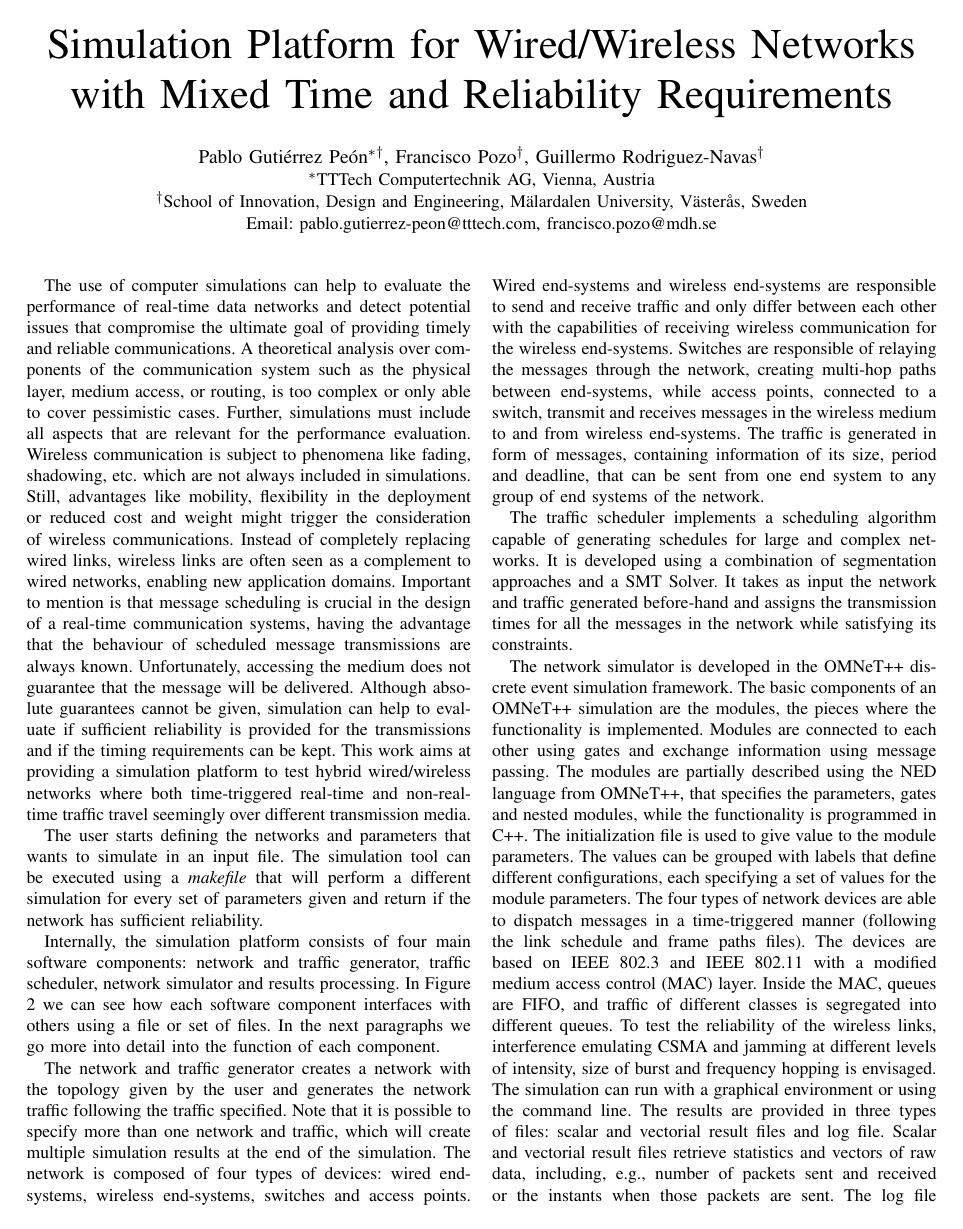
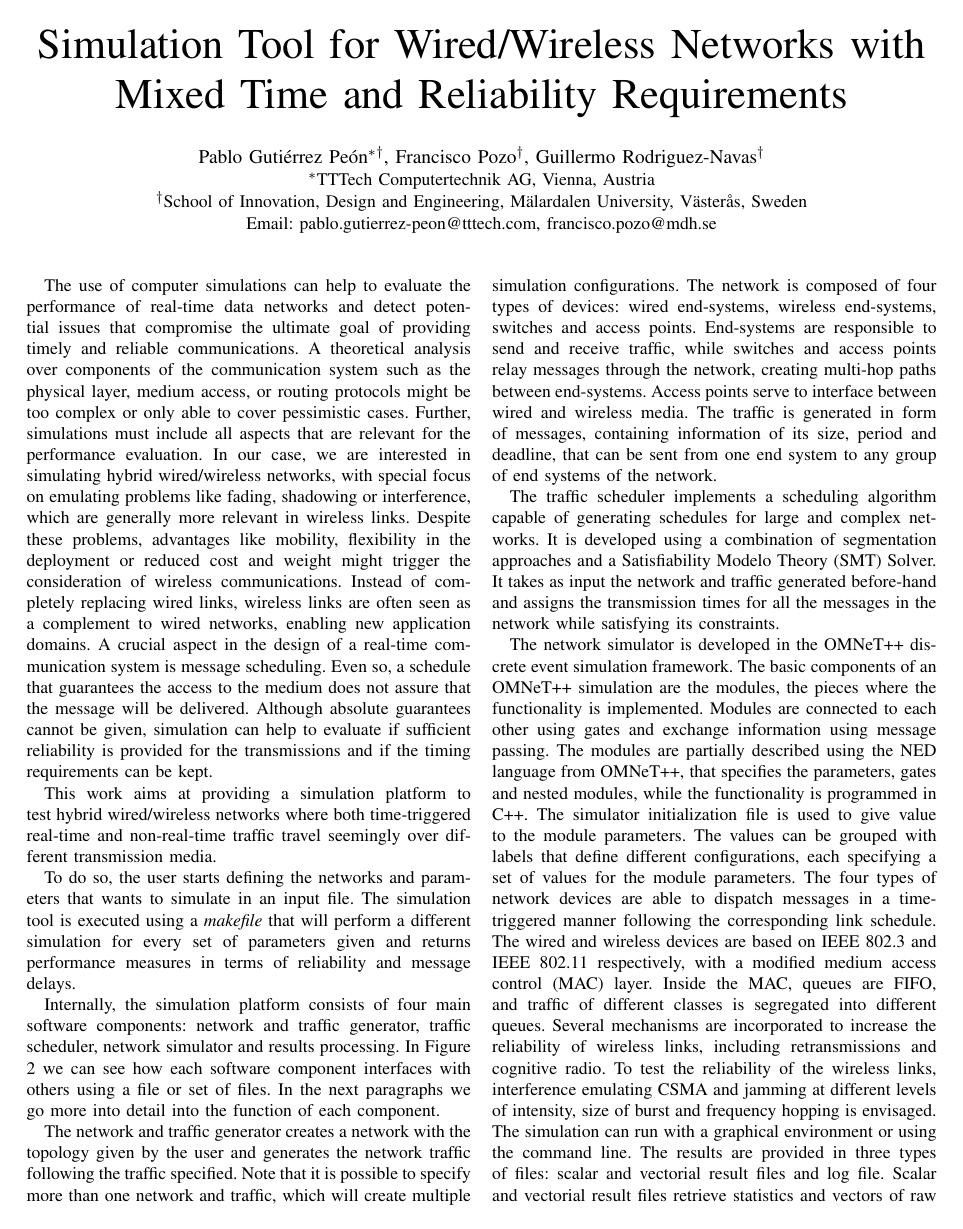
Before and after one commit to FPozo/RTSS-Work-2017, a LaTeX paper (abstract.tex): page 1 of 3. Compiled offline with pdfLaTeX.

Commit message:
Pablo Iteration
Pablo comments updated.
We still need to shorten to 1 page and come up with a tool name

```diff
--- a/abstract.tex
+++ b/abstract.tex
@@ -8,7 +8,7 @@
 \begin{document}
 
 %-------------------------------------------------------------------------
-\title{Simulation Platform for Wired/Wireless Networks with Mixed Time and Reliability Requirements}
+\title{Simulation Tool for Wired/Wireless Networks with Mixed Time and Reliability Requirements}
 %-------------------------------------------------------------------------
 
 %TODO other possible tiles
@@ -40,19 +40,21 @@ Email: pablo.gutierrez-peon@tttech.com, francisco.pozo@mdh.se}}
 
 %The use of computer simulations can help to evaluate the performance of real-time data networks and detect potential issues that compromise the ultimate goal of providing timely and reliable communications. A theoretical analysis over components of the communication system such as the physical layer, medium access, or routing, is too complex or only able to cover pessimistic cases. Further, simulations must include all aspects that are relevant for the performance evaluation. Wireless communication is subject to phenomena like fading, shadowing, etc. which are not always included in simulations. Still, advantages like mobility, flexibility in the deployment or reduced cost and weight might trigger the consideration of wireless communications. Instead of completely replacing wired links, wireless links are often seen as a complement to wired networks, enabling new application domains. At the same time, there is a trend towards the convergence between networks for industrial, automotive or aerospace fields serving real-time requirements and networks for office and home environments that focus on throughput at the cost of offering a best-effort service. Important to mention is that message scheduling is crucial in the design of a real-time communication systems. Unlike event-triggered message dispatching, in the time-triggered paradigm the instants when transmissions are done are pre-defined, having the advantage that the behaviour of scheduled message transmissions are always known which simplifies its safety certification. Unfortunately, accessing the medium does not guarantee that the message will be delivered. Although absolute guarantees cannot be given, simulation can help to evaluate if sufficient reliability is provided for the transmissions and if the timing requirements can be kept.
 
-The use of computer simulations can help to evaluate the performance of real-time data networks and detect potential issues that compromise the ultimate goal of providing timely and reliable communications. A theoretical analysis over components of the communication system such as the physical layer, medium access, or routing, is too complex or only able to cover pessimistic cases. Further, simulations must include all aspects that are relevant for the performance evaluation. Wireless communication is subject to phenomena like fading, shadowing, etc. which are not always included in simulations. Still, advantages like mobility, flexibility in the deployment or reduced cost and weight might trigger the consideration of wireless communications. Instead of completely replacing wired links, wireless links are often seen as a complement to wired networks, enabling new application domains. Important to mention is that message scheduling is crucial in the design of a real-time communication systems, having the advantage that the behaviour of scheduled message transmissions are always known. Unfortunately, accessing the medium does not guarantee that the message will be delivered. Although absolute guarantees cannot be given, simulation can help to evaluate if sufficient reliability is provided for the transmissions and if the timing requirements can be kept. This work aims at providing a simulation platform to test hybrid wired/wireless networks where both time-triggered real-time and non-real-time traffic travel seemingly over different transmission media.
+The use of computer simulations can help to evaluate the performance of real-time data networks and detect potential issues that compromise the ultimate goal of providing timely and reliable communications. A theoretical analysis over components of the communication system such as the physical layer, medium access, or routing protocols might be too complex or only able to cover pessimistic cases. Further, simulations must include all aspects that are relevant for the performance evaluation. In our case, we are interested in simulating hybrid wired/wireless networks, with special focus on emulating problems like fading, shadowing or interference, which are generally more relevant in wireless links. Despite these problems, advantages like mobility, flexibility in the deployment or reduced cost and weight might trigger the consideration of wireless communications. Instead of completely replacing wired links, wireless links are often seen as a complement to wired networks, enabling new application domains. A crucial aspect in the design of a real-time communication system is message scheduling. Even so, a schedule that guarantees the access to the medium does not assure that the message will be delivered. Although absolute guarantees cannot be given, simulation can help to evaluate if sufficient reliability is provided for the transmissions and if the timing requirements can be kept.
+
+This work aims at providing a simulation platform to test hybrid wired/wireless networks where both time-triggered real-time and non-real-time traffic travel seemingly over different transmission media.
 
 %This work aims at providing a simulation platform to test hybrid wired/wireless networks where both time-triggered real-time and non-real-time traffic travel seemingly over different transmission media. The simulation platform proposed in this work consists of four main software components: network and traffic generator, traffic scheduler, network simulator and results processing. Each software component uses a file or set of files to interface with other components.
 
-The user starts defining the networks and parameters that wants to simulate in an input file. The simulation tool can be executed using a \textit{makefile} that will perform a different simulation for every set of parameters given and return if the network has sufficient reliability.
+To do so, the user starts defining the networks and parameters that wants to simulate in an input file. The simulation tool is executed using a \textit{makefile} that will perform a different simulation for every set of parameters given and returns performance measures in terms of reliability and message delays.
 
 Internally, the simulation platform consists of four main software components: network and traffic generator, traffic scheduler, network simulator and results processing. In Figure \ref{fig:toolchain-architecture} we can see how each software component interfaces with others using a file or set of files. In the next paragraphs we go more into detail into the function of each component.
 
-The network and traffic generator creates a network with the topology given by the user and generates the network traffic following the traffic specified. Note that it is possible to specify more than one network and traffic, which will create multiple simulation results at the end of the simulation. The network is composed of four types of devices: wired end-systems, wireless end-systems, switches and access points. Wired end-systems and wireless end-systems are responsible to send and receive traffic and only differ between each other with the capabilities of receiving wireless communication for the wireless end-systems. Switches are responsible of relaying the messages through the network, creating multi-hop paths between end-systems, while access points, connected to a switch, transmit and receives messages in the wireless medium to and from wireless end-systems. The traffic is generated in form of messages, containing information of its size, period and deadline, that can be sent from one end system to any group of end systems of the network.
+The network and traffic generator creates a network with the topology given by the user and generates the network traffic following the traffic specified. Note that it is possible to specify more than one network and traffic, which will create multiple simulation configurations. The network is composed of four types of devices: wired end-systems, wireless end-systems, switches and access points. End-systems are responsible to send and receive traffic, while switches and access points relay messages through the network, creating multi-hop paths between end-systems. Access points serve to interface between wired and wireless media. The traffic is generated in form of messages, containing information of its size, period and deadline, that can be sent from one end system to any group of end systems of the network.
 
 %The network and traffic generator is capable of producing the network topology and incorporate different traffic profiles defined by the user in a configuration file. The network is composed of four types of devices: wired end-systems, wireless end-systems, switches and access points. Wired end-systems and wireless end-systems are responsible to send and receive traffic and only differ between each other with the capabilities of receiving wireless communication for the wireless end-systems. Switches are responsible of relaying the messages through the network, creating multi-hop paths between end-systems, while access points, connected to a switch, transmit and receives messages in the wireless medium to and from wireless end-systems. The traffic is generated in form of messages, containing information of its size, period and deadline, that can be sent from one end system to any group of end systems of the network.
 
-The traffic scheduler implements a scheduling algorithm capable of generating schedules for large and complex networks. It is developed using a combination of segmentation approaches and a SMT Solver. It takes as input the network and traffic generated before-hand and assigns the transmission times for all the messages in the network while satisfying its constraints.
+The traffic scheduler implements a scheduling algorithm capable of generating schedules for large and complex networks. It is developed using a combination of segmentation approaches and a Satisfiability Modelo Theory (SMT) Solver. It takes as input the network and traffic generated before-hand and assigns the transmission times for all the messages in the network while satisfying its constraints.
 
-The network simulator is developed in the OMNeT++ discrete event simulation framework. The basic components of an OMNeT++ simulation are the modules, the pieces where the functionality is implemented. Modules are connected to each other using gates and exchange information using message passing. The modules are partially described using the NED language from OMNeT++, that specifies the parameters, gates and nested modules, while the functionality is programmed in C++. The initialization file is used to give value to the module parameters. The values can be grouped with labels that define different configurations, each specifying a set of values for the module parameters. The four types of network devices are able to dispatch messages in a time-triggered manner (following the link schedule and frame paths files). The devices are based on IEEE 802.3 and IEEE 802.11 with a modified medium access control (MAC) layer. Inside the MAC, queues are FIFO, and traffic of different classes is segregated into different queues. To test the reliability of the wireless links, interference emulating CSMA and jamming at different levels of intensity, size of burst and frequency hopping is envisaged. The simulation can run with a graphical environment or using the command line. The results are provided in three types of files: scalar and vectorial result files and log file. Scalar and vectorial result files retrieve statistics and vectors of raw data, including, e.g., number of packets sent and received or the instants when those packets are sent. The log file includes entries about relevant events and the time at which they happened.
+The network simulator is developed in the OMNeT++ discrete event simulation framework. The basic components of an OMNeT++ simulation are the modules, the pieces where the functionality is implemented. Modules are connected to each other using gates and exchange information using message passing. The modules are partially described using the NED language from OMNeT++, that specifies the parameters, gates and nested modules, while the functionality is programmed in C++. The simulator initialization file is used to give value to the module parameters. The values can be grouped with labels that define different configurations, each specifying a set of values for the module parameters. The four types of network devices are able to dispatch messages in a time-triggered manner following the corresponding link schedule. The wired and wireless devices are based on IEEE 802.3 and IEEE 802.11 respectively, with a modified medium access control (MAC) layer. Inside the MAC, queues are FIFO, and traffic of different classes is segregated into different queues. Several mechanisms are incorporated to increase the reliability of wireless links, including retransmissions and cognitive radio. To test the reliability of the wireless links, interference emulating CSMA and jamming at different levels of intensity, size of burst and frequency hopping is envisaged. The simulation can run with a graphical environment or using the command line. The results are provided in three types of files: scalar and vectorial result files and log file. Scalar and vectorial result files retrieve statistics and vectors of raw data, including, e.g., number of packets sent and received or the instants when those packets are sent. The log file includes entries about relevant events and the time at which they happened.
 
```
Also changed, not shown: abstract.pdf, abstract.tex (2 more changed lines), 2 other files.
